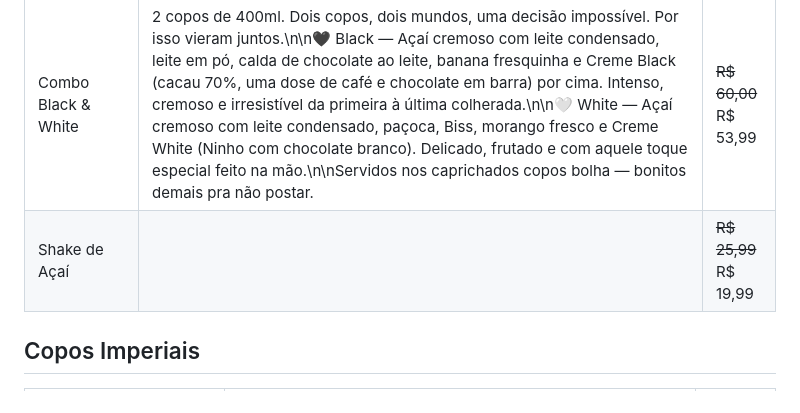
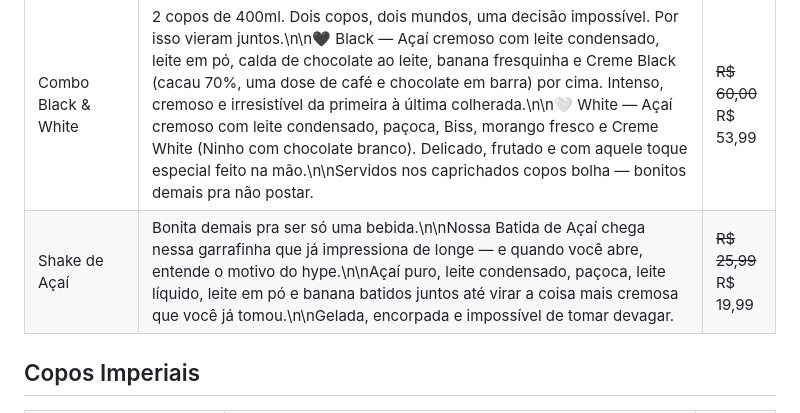
Before and after one commit to Henr2023/A-a-Imperial, a Markdown page: CARDAPIO.md, the part around the change. Rendered like a GitHub page.

Commit message:
Descrição do Shake de Açaí

```diff
--- a/CARDAPIO.md
+++ b/CARDAPIO.md
@@ -22,7 +22,7 @@ Açaí cremoso no copo bolha, cremes artesanais e combos pra dividir.
 | Açaí Trufado Imperial | Calda de leite condensado, leite em pó, Biss crocante, banana e o creme da sua escolha — tudo isso coroado por uma trufa artesanal em formato de coração ou flor.\n\nBonito demais pra não fotografar. Gostoso demais pra compartilhar.\n\nO pedido que faz qualquer dia parecer data especial. 🌸✨ | ~~R$ 45,00~~ R$ 37,00 |
 | Mini Roleta (1 pessoa) | 4 divisões: banana, paçoca, creme de Ninho e creme de morango, com leite condensado no centro. | R$ 28,99 |
 | Combo Black & White | 2 copos de 400ml. Dois copos, dois mundos, uma decisão impossível. Por isso vieram juntos.\n\n🖤 Black — Açaí cremoso com leite condensado, leite em pó, calda de chocolate ao leite, banana fresquinha e Creme Black (cacau 70%, uma dose de café e chocolate em barra) por cima. Intenso, cremoso e irresistível da primeira à última colherada.\n\n🤍 White — Açaí cremoso com leite condensado, paçoca, Biss, morango fresco e Creme White (Ninho com chocolate branco). Delicado, frutado e com aquele toque especial feito na mão.\n\nServidos nos caprichados copos bolha — bonitos demais pra não postar. | ~~R$ 60,00~~ R$ 53,99 |
-| Shake de Açaí |  | ~~R$ 25,99~~ R$ 19,99 |
+| Shake de Açaí | Bonita demais pra ser só uma bebida.\n\nNossa Batida de Açaí chega nessa garrafinha que já impressiona de longe — e quando você abre, entende o motivo do hype.\n\nAçaí puro, leite condensado, paçoca, leite líquido, leite em pó e banana batidos juntos até virar a coisa mais cremosa que você já tomou.\n\nGelada, encorpada e impossível de tomar devagar. | ~~R$ 25,99~~ R$ 19,99 |
 
 ## Copos Imperiais
 
```
